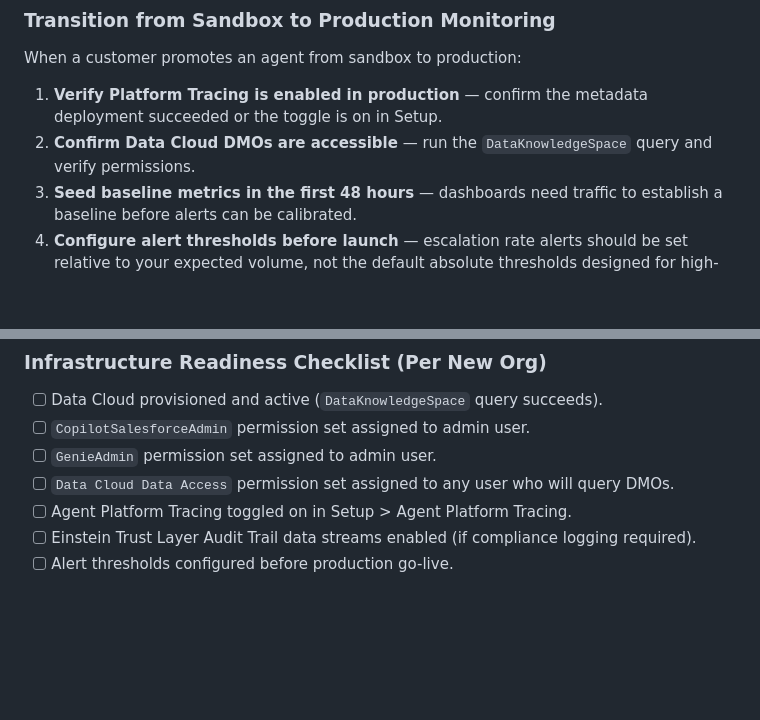
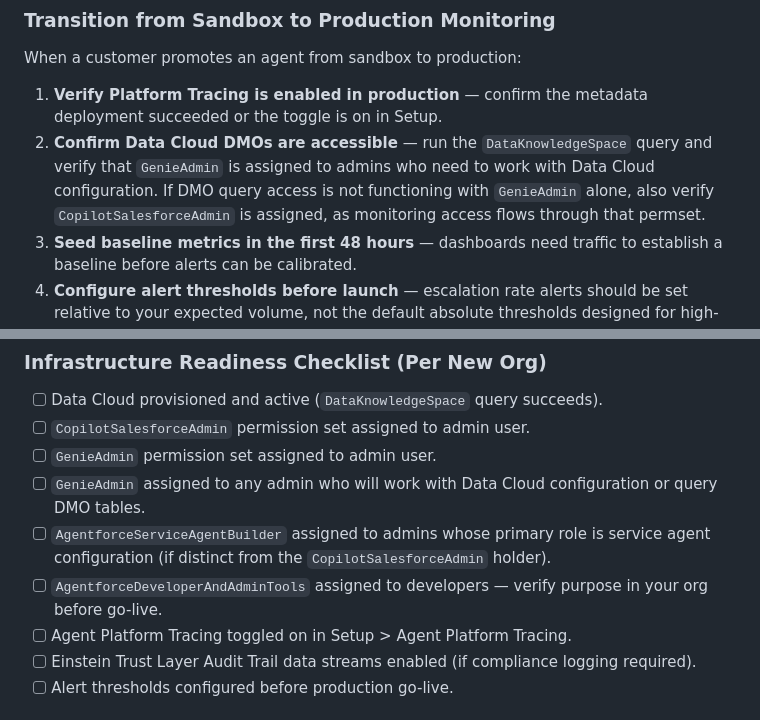
Before and after one commit to martinrydercopado/CertStudyHub, a Markdown page: docs/guides/tracinganalytics.md, 2 parts joined by grey strips. Drawn GitHub-style; blank space fills up the shorter version.

```diff
--- a/docs/guides/tracinganalytics.md
+++ b/docs/guides/tracinganalytics.md
@@ -929,7 +933,7 @@ Deploy this in the same pipeline stage as your agent metadata. This ensures that
 When a customer promotes an agent from sandbox to production:
 
 1. **Verify Platform Tracing is enabled in production** — confirm the metadata deployment succeeded or the toggle is on in Setup.
-2. **Confirm Data Cloud DMOs are accessible** — run the `DataKnowledgeSpace` query and verify permissions.
+2. **Confirm Data Cloud DMOs are accessible** — run the `DataKnowledgeSpace` query and verify that `GenieAdmin` is assigned to admins who need to work with Data Cloud configuration. If DMO query access is not functioning with `GenieAdmin` alone, also verify `CopilotSalesforceAdmin` is assigned, as monitoring access flows through that permset.
 3. **Seed baseline metrics in the first 48 hours** — dashboards need traffic to establish a baseline before alerts can be calibrated.
 4. **Configure alert thresholds before launch** — escalation rate alerts should be set relative to your expected volume, not the default absolute thresholds designed for high-volume orgs.
 5. **Switch from CLI trace review to SOQL** — the sandbox workflow of opening individual `.sfdx/` trace files does not scale to production volumes. Teach the customer team the STDM query patterns in Section 6 before go-live.
@@ -1114,7 +1118,9 @@ Is it affecting many users simultaneously?
 - [ ] Data Cloud provisioned and active (`DataKnowledgeSpace` query succeeds).
 - [ ] `CopilotSalesforceAdmin` permission set assigned to admin user.
 - [ ] `GenieAdmin` permission set assigned to admin user.
-- [ ] `Data Cloud Data Access` permission set assigned to any user who will query DMOs.
+- [ ] `GenieAdmin` assigned to any admin who will work with Data Cloud configuration or query DMO tables.
+- [ ] `AgentforceServiceAgentBuilder` assigned to admins whose primary role is service agent configuration (if distinct from the `CopilotSalesforceAdmin` holder).
+- [ ] `AgentforceDeveloperAndAdminTools` assigned to developers — verify purpose in your org before go-live.
 - [ ] Agent Platform Tracing toggled on in Setup > Agent Platform Tracing.
 - [ ] Einstein Trust Layer Audit Trail data streams enabled (if compliance logging required).
 - [ ] Alert thresholds configured before production go-live.
```
Also changed, not shown: other parts of docs/guides/tracinganalytics.md (+10 -6 lines).
